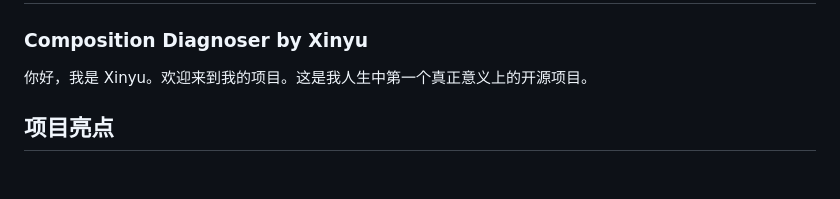
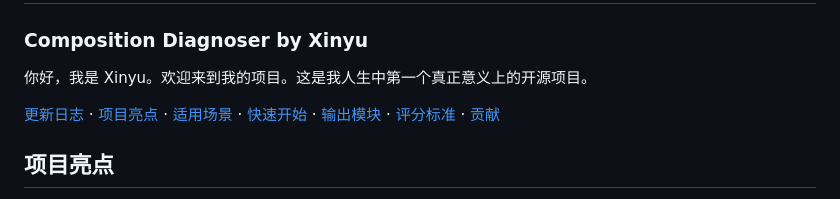
Before and after one commit to jason081112/gaokao-writing-evaluator, a Markdown page: README.md, the part around the change. Rendered like a GitHub page; blank space fills up the shorter version.

```diff
--- a/README.md
+++ b/README.md
@@ -2,6 +2,9 @@
 ### Composition Diagnoser by Xinyu
 
 你好，我是 Xinyu。欢迎来到我的项目。这是我人生中第一个真正意义上的开源项目。
+
+[更新日志](./What's%20New.md) · [项目亮点](#项目亮点) · [适用场景](#适用场景) · [快速开始](#快速开始) · [输出模块](#输出模块) · [评分标准](#评分标准) · [贡献](#贡献)
+
 
 ## 项目亮点
 
```
